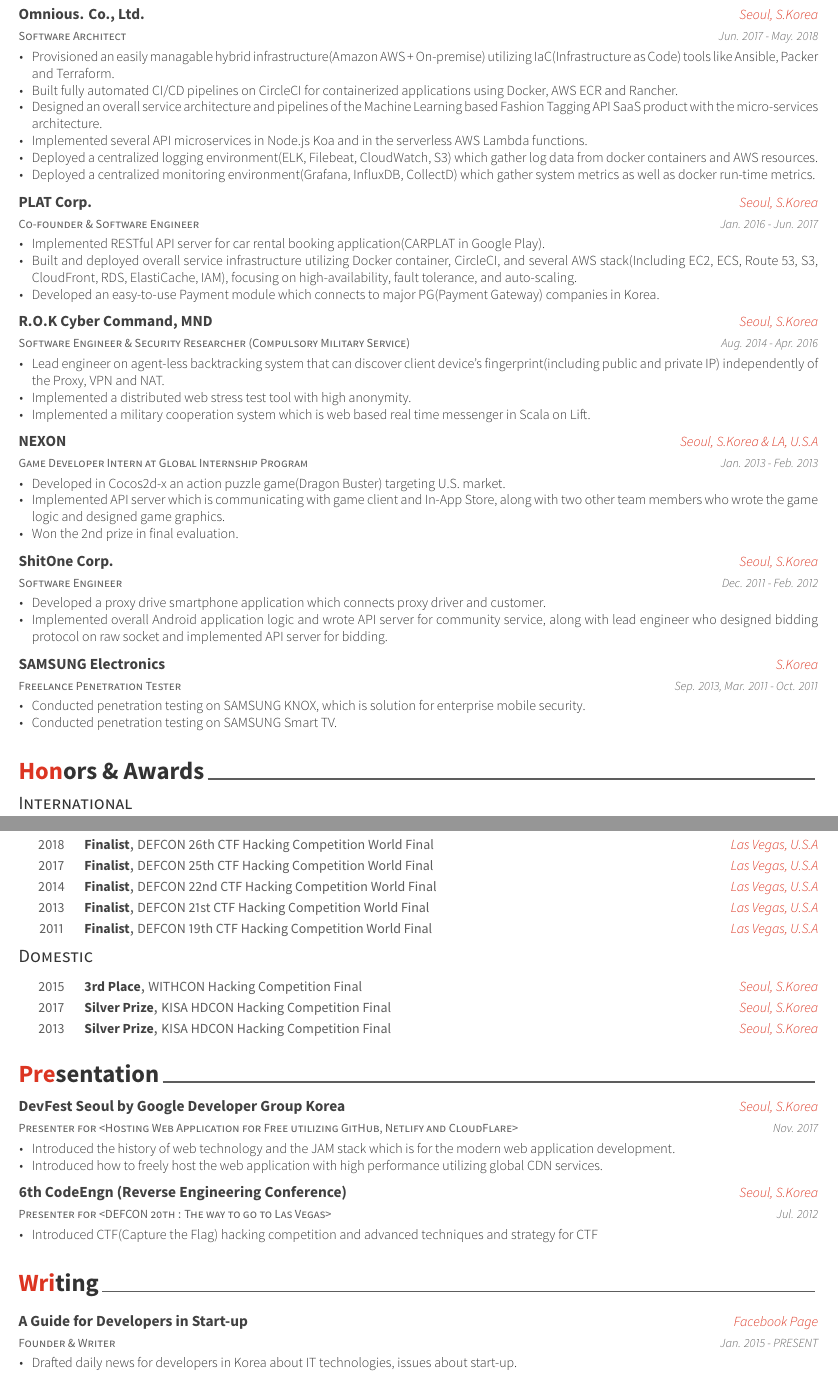
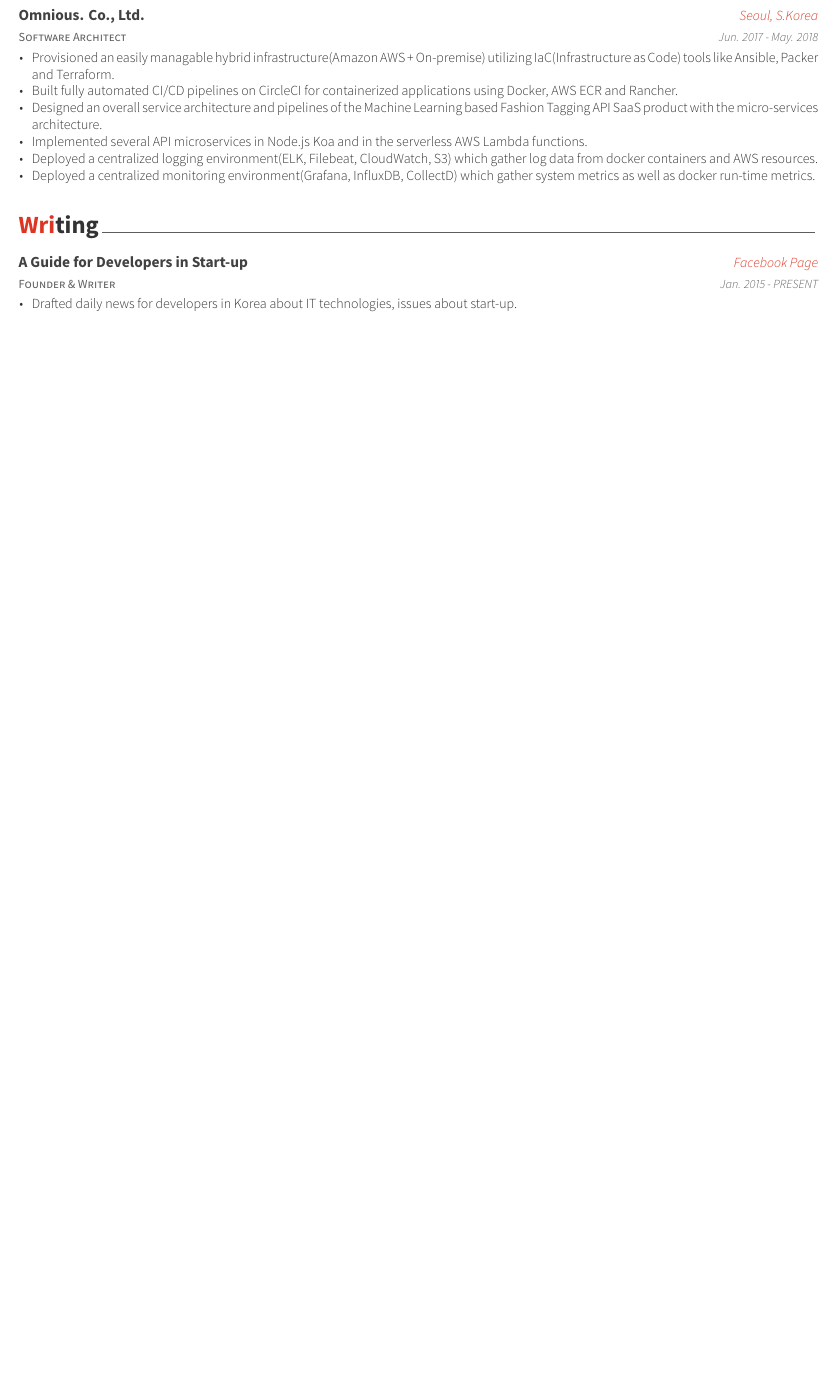
Before and after one commit to Lantianyou/resume-zh, a LaTeX CV (examples/resume.tex, which reads examples/resume/experience.tex): two parts of pages 1 and 2 of 2 before the commit and part of the page after it, the two joined at a grey line, cut so that both start at the same text, the shorter picture padded with empty space. The pictures show the PDF file examples/resume.pdf that the author committed with the source.

Commit message:
emptying resume

```diff
--- a/examples/resume/experience.tex
+++ b/examples/resume/experience.tex
@@ -27,76 +27,4 @@
     }
 
 %---------------------------------------------------------
-  \cventry
-    {Co-founder \& Software Engineer} % Job title
-    {PLAT Corp.} % Organization
-    {Seoul, S.Korea} % Location
-    {Jan. 2016 - Jun. 2017} % Date(s)
-    {
-      \begin{cvitems} % Description(s) of tasks/responsibilities
-        \item {Implemented RESTful API server for car rental booking application(CARPLAT in Google Play).}
-        \item {Built and deployed overall service infrastructure utilizing Docker container, CircleCI, and several AWS stack(Including EC2, ECS, Route 53, S3, CloudFront, RDS, ElastiCache, IAM), focusing on high-availability, fault tolerance, and auto-scaling.}
-        \item {Developed an easy-to-use Payment module which connects to major PG(Payment Gateway) companies in Korea.}
-      \end{cvitems}
-    }
-
-%---------------------------------------------------------
-  \cventry
-    {Software Engineer \& Security Researcher (Compulsory Military Service)} % Job title
-    {R.O.K Cyber Command, MND} % Organization
-    {Seoul, S.Korea} % Location
-    {Aug. 2014 - Apr. 2016} % Date(s)
-    {
-      \begin{cvitems} % Description(s) of tasks/responsibilities
-        \item {Lead engineer on agent-less backtracking system that can discover client device's fingerprint(including public and private IP) independently of the Proxy, VPN and NAT.}
-        \item {Implemented a distributed web stress test tool with high anonymity.}
-        \item {Implemented a military cooperation system which is web based real time messenger in Scala on Lift.}
-      \end{cvitems}
-    }
-
-%---------------------------------------------------------
-  \cventry
-    {Game Developer Intern at Global Internship Program} % Job title
-    {NEXON} % Organization
-    {Seoul, S.Korea \& LA, U.S.A} % Location
-    {Jan. 2013 - Feb. 2013} % Date(s)
-    {
-      \begin{cvitems} % Description(s) of tasks/responsibilities
-        \item {Developed in Cocos2d-x an action puzzle game(Dragon Buster) targeting U.S. market.}
-        \item {Implemented API server which is communicating with game client and In-App Store, along with two other team members who wrote the game logic and designed game graphics.}
-        \item {Won the 2nd prize in final evaluation.}
-      \end{cvitems}
-    }
-
-%---------------------------------------------------------
-  \cventry
-    {Software Engineer} % Job title
-    {ShitOne Corp.} % Organization
-    {Seoul, S.Korea} % Location
-    {Dec. 2011 - Feb. 2012} % Date(s)
-    {
-      \begin{cvitems} % Description(s) of tasks/responsibilities
-        \item {Developed a proxy drive smartphone application which connects proxy driver and customer.}
-        \item {Implemented overall Android application logic and wrote API server for community service, along with lead engineer who designed bidding protocol on raw socket and implemented API server for bidding.}
-      \end{cvitems}
-    }
-
-%---------------------------------------------------------
-  \cventry
-    {Freelance Penetration Tester} % Job title
-    {SAMSUNG Electronics} % Organization
-    {S.Korea} % Location
-    {Sep. 2013, Mar. 2011 - Oct. 2011} % Date(s)
-    {
-      \begin{cvitems} % Description(s) of tasks/responsibilities
-        \item {Conducted penetration testing on SAMSUNG KNOX, which is solution for enterprise mobile security.}
-        \item {Conducted penetration testing on SAMSUNG Smart TV.}
-      \end{cvitems}
-      %\begin{cvsubentries}
-      %  \cvsubentry{}{KNOX(Solution for Enterprise Mobile Security) Penetration Testing}{Sep. 2013}{}
-      %  \cvsubentry{}{Smart TV Penetration Testing}{Mar. 2011 - Oct. 2011}{}
-      %\end{cvsubentries}
-    }
-
-%---------------------------------------------------------
 \end{cventries}
```
Also changed, not shown: examples/__latexindent_temp.tex (+5 -5 lines), examples/resume.tex (+5 -5 lines), examples/resume.pdf, 1 other file.
